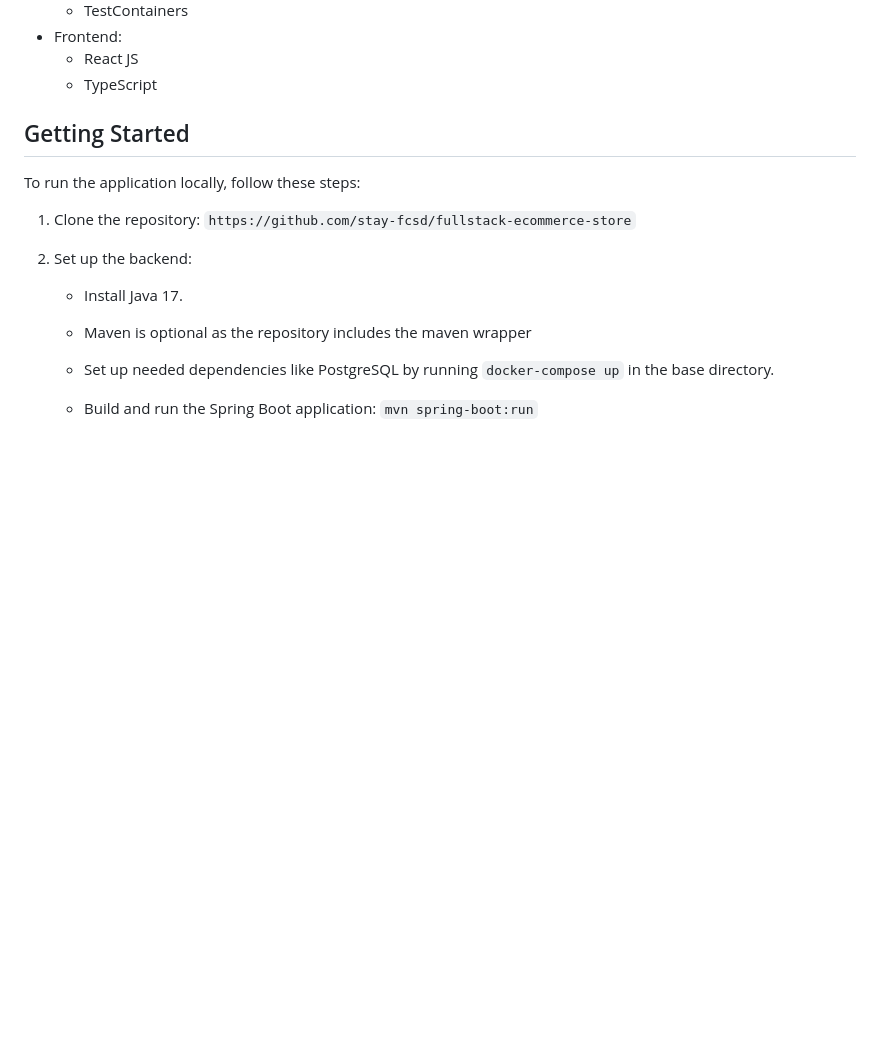
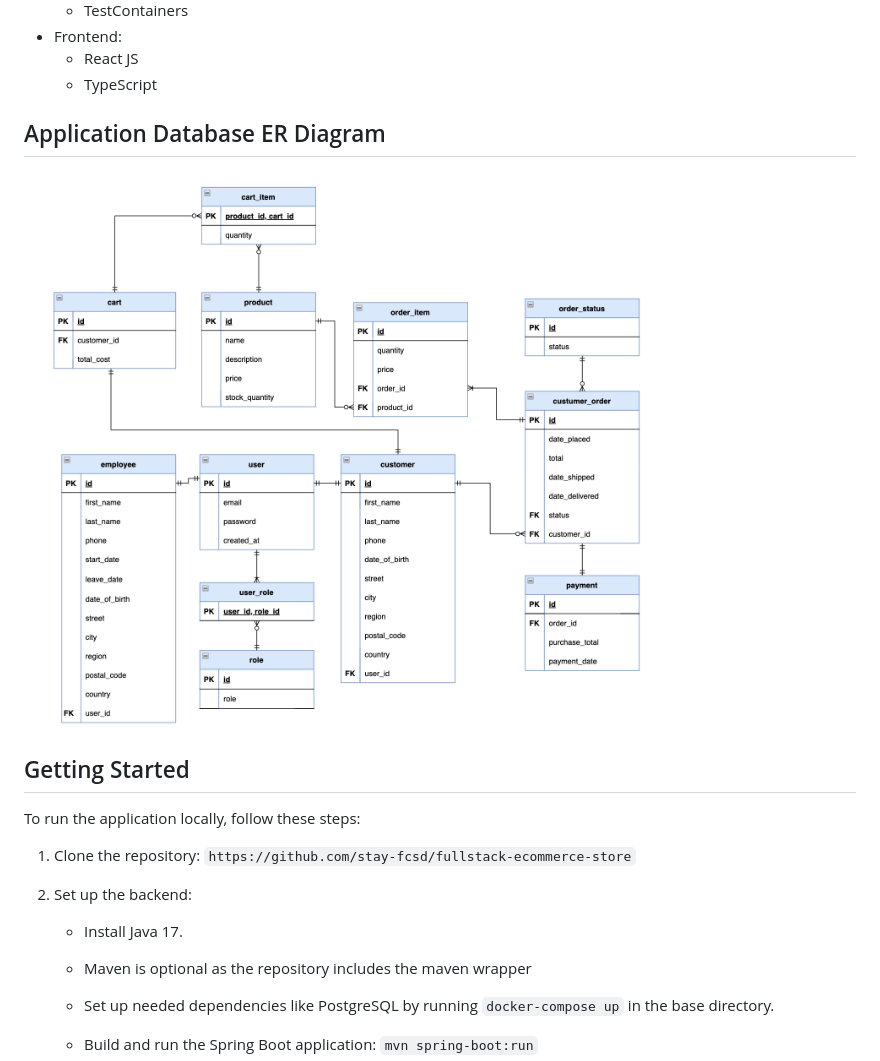
Before and after one commit to Al3zama1/ecommerce-store, a Markdown page: README.md, the part around the change printed below. Drawn GitHub-style; pictures changed too: assets/er-diagram.png (added); blank space fills up the shorter version.

Commit message:
Added database ER diagram to README file

```diff
--- a/README.md
+++ b/README.md
@@ -60,6 +60,9 @@ Below is a list of further development approaches I took and the reason behind t
     - React JS
     - TypeScript
 
+## Application Database ER Diagram
+
+![Database ER Diagram](assets/er-diagram.png)
 
 ## Getting Started
 
```
Also changed, not shown: other parts of README.md (+1 -1 lines).
